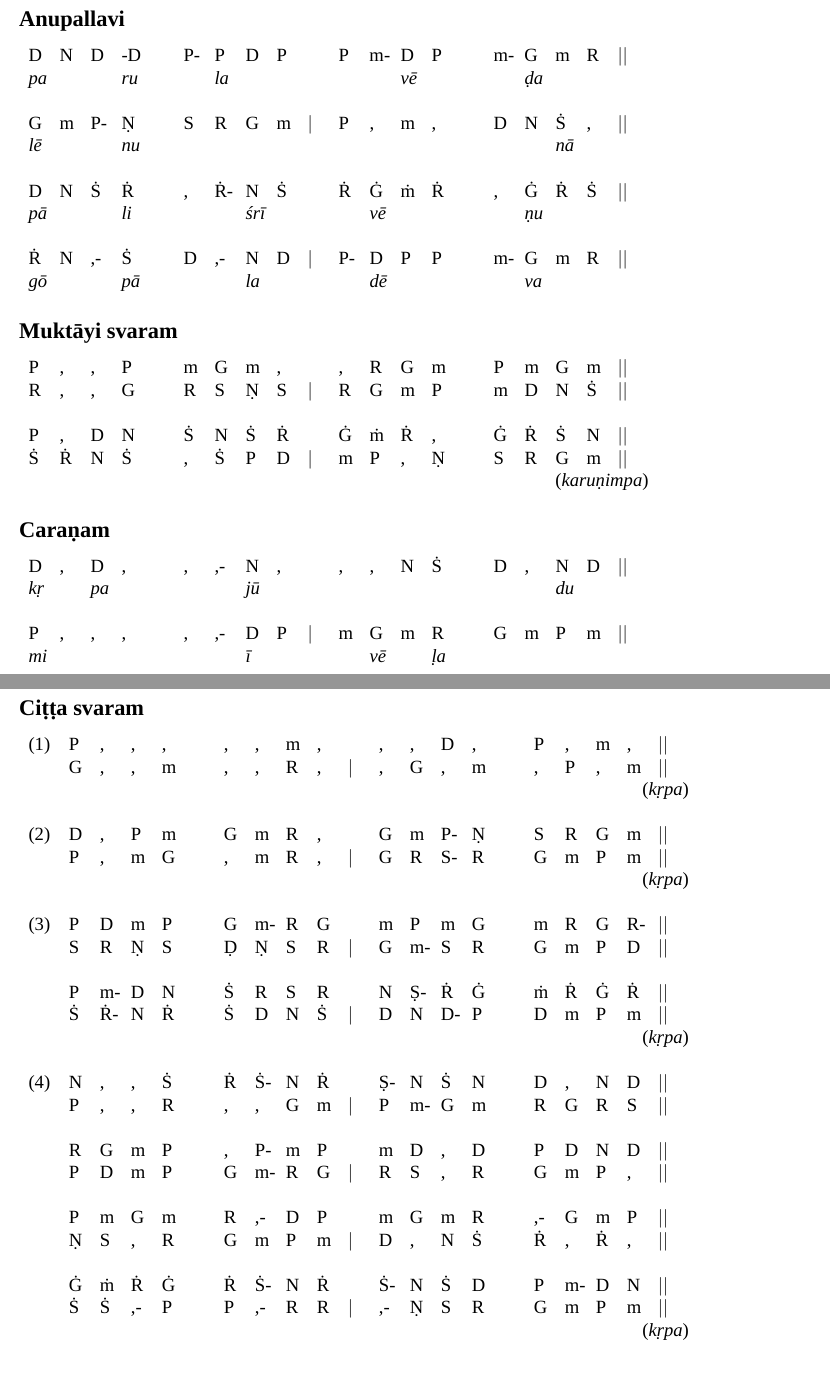
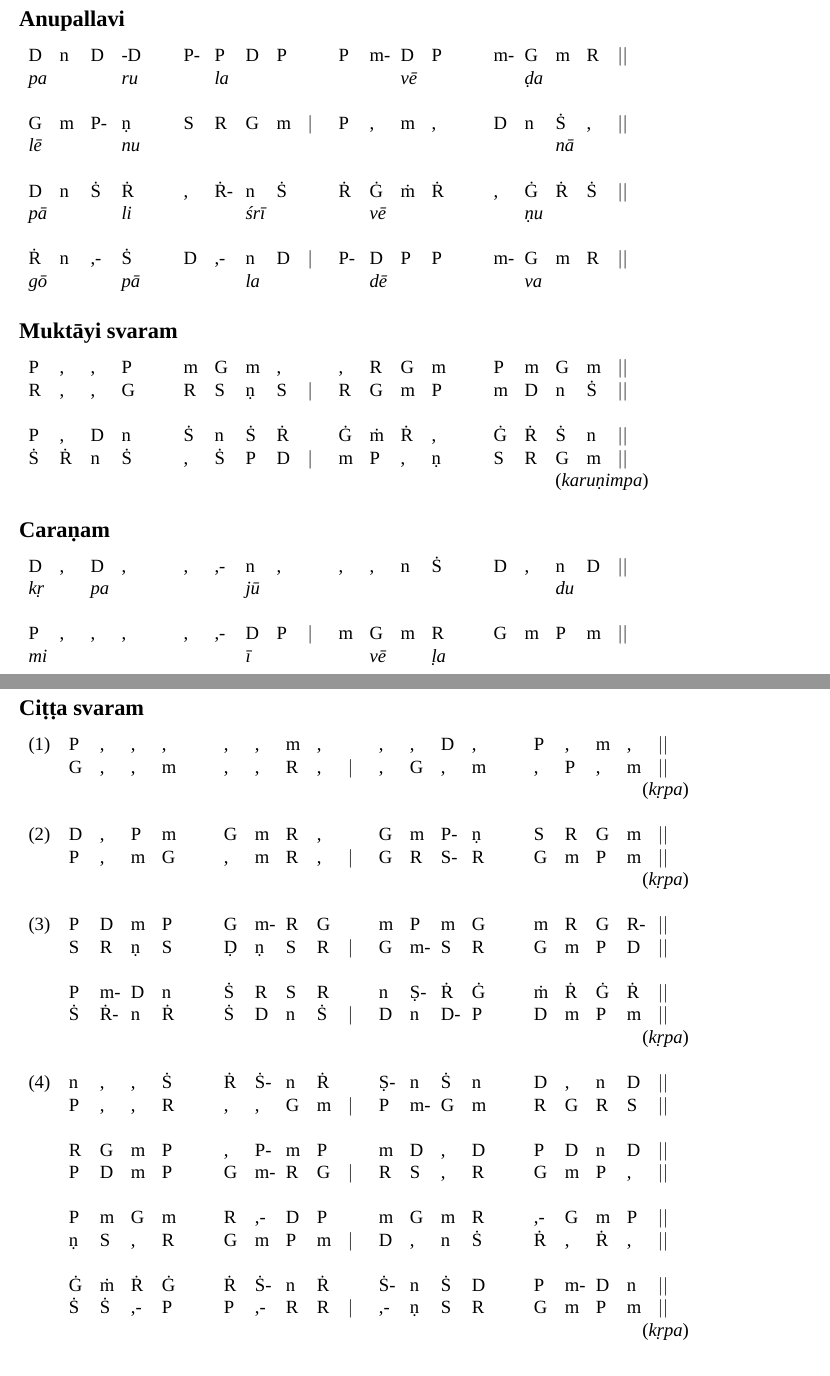
Before and after one commit to srikumarks/notations, a LaTeX document (tex/varnam-sahana-adi-karunimpa.tex): two parts of pages 2 and 3 of 3, joined at a grey line, cut so that both start at the same text. Compiled offline with XeLaTeX; a missing font is replaced by an installed copy or a similar font.

```diff
--- a/tex/varnam-sahana-adi-karunimpa.tex
+++ b/tex/varnam-sahana-adi-karunimpa.tex
@@ -24,6 +24,7 @@
 \setsansfont[Scale=MatchLowercase,Mapping=tex-text]{Gill Sans}
 \setmonofont[Scale=MatchLowercase]{Andale Mono}
 \def \deva#1{{\fontspec{DevanagariMT}#1}}
+\def \tamil#1{{\fontspec{InaiMathi}#1}}
 
 \title{Var\d{n}am: ``karu\d nimpa''}
 \author{Tiruvotriy\=ur Ty\=agayyar}
@@ -126,16 +127,16 @@
 
 
 \begin{tabular}{l}
-\s{D}\s{N}\s{D}\s{-D}\s{}\s{P-}\s{P}\s{D}\s{P}\s{}\s{P}\s{m-}\s{D}\s{P}\s{}\s{m-}\s{G}\s{m}\s{R}\lagu \\
+\s{D}\s{n}\s{D}\s{-D}\s{}\s{P-}\s{P}\s{D}\s{P}\s{}\s{P}\s{m-}\s{D}\s{P}\s{}\s{m-}\s{G}\s{m}\s{R}\lagu \\
 \textit{\s{pa}\s{}\s{}\s{ru}\s{}\s{}\s{la}\s{}\s{}\s{}\s{}\s{}\s{v\=e}\s{}\s{}\s{}\s{\d{d}a}\s{}\s{}} \\
 \\
-\s{G}\s{m}\s{P-}\Nl\s{}\s{S}\s{R}\s{G}\s{m}\dhru\s{P}\s{,}\s{m}\s{,}\s{}\s{D}\s{N}\Su\s{,}\lagu \\
+\s{G}\s{m}\s{P-}\nl\s{}\s{S}\s{R}\s{G}\s{m}\dhru\s{P}\s{,}\s{m}\s{,}\s{}\s{D}\s{n}\Su\s{,}\lagu \\
 \textit{\s{l\=e}\s{}\s{}\s{nu}\s{}\s{}\s{}\s{}\s{}\s{}\s{}\s{}\s{}\s{}\s{}\s{}\s{}\s{n\=a}\s{}} \\
 \\
-\s{D}\s{N}\Su\Ru\s{}\s{,}\s{\.R-}\s{N}\Su\s{}\Ru\Gu\mu\Ru\s{}\s{,}\Gu\Ru\Su\lagu \\
+\s{D}\s{n}\Su\Ru\s{}\s{,}\s{\.R-}\s{n}\Su\s{}\Ru\Gu\mu\Ru\s{}\s{,}\Gu\Ru\Su\lagu \\
 \textit{\s{p\=a}\s{}\s{}\s{li}\s{}\s{}\s{}\s{\'sr\=\i}\s{}\s{}\s{}\s{v\=e}\s{}\s{}\s{}\s{}\s{\d{n}u}\s{}\s{}} \\
 \\
-\Ru\s{N}\s{,-}\Su\s{}\s{D}\s{,-}\s{N}\s{D}\dhru\s{P-}\s{D}\s{P}\s{P}\s{}\s{m-}\s{G}\s{m}\s{R}\lagu \\
+\Ru\s{n}\s{,-}\Su\s{}\s{D}\s{,-}\s{n}\s{D}\dhru\s{P-}\s{D}\s{P}\s{P}\s{}\s{m-}\s{G}\s{m}\s{R}\lagu \\
 \textit{\s{g\=o}\s{}\s{}\s{p\=a}\s{}\s{}\s{}\s{la}\s{}\s{}\s{}\s{d\=e}\s{}\s{}\s{}\s{}\s{va}\s{}\s{}}
 \end{tabular}
 
@@ -146,10 +147,10 @@
 
 \begin{tabular}{r}
 \four{\s{P}\s{,}\s{,}\s{P}}\four{\s{m}\s{G}\s{m}\s{,}}\four{\s{,}\s{R}\s{G}\s{m}}\Four{\s{P}\s{m}\s{G}\s{m}}[\lagu] \\
-\four{\s{R}\s{,}\s{,}\s{G}}\Four{\s{R}\s{S}\Nl\S}[\dhru]\four{\s{R}\s{G}\s{m}\s{P}}\Four{\s{m}\s{D}\s{N}\Su}[\lagu] \\
+\four{\s{R}\s{,}\s{,}\s{G}}\Four{\s{R}\s{S}\nl\S}[\dhru]\four{\s{R}\s{G}\s{m}\s{P}}\Four{\s{m}\s{D}\s{n}\Su}[\lagu] \\
 \\
-\four{\s{P}\s{,}\s{D}\s{N}}\four{\Su\s{N}\Su\Ru}\four{\Gu\mu\Ru\s{,}}\Four{\Gu\Ru\Su\N}[\lagu] \\
-\four{\Su\Ru\N\Su}\Four{\s{,}\Su\P\D}[\dhru]\four{\m\P\s{,}\Nl}\Four{\S\R\G\m}[\lagu]\\
+\four{\s{P}\s{,}\s{D}\s{n}}\four{\Su\s{n}\Su\Ru}\four{\Gu\mu\Ru\s{,}}\Four{\Gu\Ru\Su\n}[\lagu] \\
+\four{\Su\Ru\n\Su}\Four{\s{,}\Su\P\D}[\dhru]\four{\m\P\s{,}\nl}\Four{\S\R\G\m}[\lagu]\\
 (\emph{karu\d{n}impa})
 \end{tabular}
 
@@ -157,7 +158,7 @@
 %\four{\s{}\s{}\s{}\s{}}\four{\s{}\s{}\s{}\s{}}\four{\s{}\s{}\s{}\s{}}\Four{\s{}\s{}\s{}\s{}}[\lagu] \\
 %\four{\s{}\s{}\s{}\s{}}\Four{\s{}\s{}\s{}\s{}}[\dhru]\four{\s{}\s{}\s{}\s{}}\Four{\s{}\s{}\s{}\s{}}[\lagu] \\
 \begin{tabular}{l}
-\four{\D\s{,}\D\s{,}}\four{\s{,}\s{,-}\N\s{,}}\four{\s{,}\s{,}\N\Su}\Four{\D\s{,}\N\D}[\lagu] \\
+\four{\D\s{,}\D\s{,}}\four{\s{,}\s{,-}\n\s{,}}\four{\s{,}\s{,}\n\Su}\Four{\D\s{,}\n\D}[\lagu] \\
 \textit{\four{\s{k\d r}\s{}\s{pa}\s{}}\four{\s{}\s{}\s{j\=u}\s{}}\four{\s{}\s{}\s{}\s{}}\four{\s{}\s{}\s{du}\s{}}} \\
 \\
 \four{\P\s{,}\s{,}\s{,}}\Four{\s{,}\s{,-}\D\P}[\dhru]\four{\m\G\m\R}\Four{\G\m\P\m}[\lagu] \\
@@ -175,28 +176,28 @@
 &\four{\G\s{,}\s{,}\m}\Four{\s{,}\s{,}\R\s{,}}[\dhru]\four{\s{,}\G\s{,}\m}\Four{\s{,}\P\s{,}\m}[\lagu]\\
 &(\emph{k\d{r}pa})\\
 \\
-(2)&\four{\D\s{,}\P\m}\four{\G\m\R\s{,}}\four{\G\m\s{P-}\Nl}\Four{\S\R\G\m}[\lagu] \\
+(2)&\four{\D\s{,}\P\m}\four{\G\m\R\s{,}}\four{\G\m\s{P-}\nl}\Four{\S\R\G\m}[\lagu] \\
 &\four{\P\s{,}\m\G}\Four{\s{,}\m\R\s{,}}[\dhru]\four{\G\R\s{S-}\R}\Four{\G\m\P\m}[\lagu]\\
 &(\emph{k\d{r}pa})\\
 \\
 (3)&\four{\P\D\m\P}\four{\G\s{m-}\R\G}\four{\m\P\m\G}\Four{\m\R\G\s{R-}}[\lagu] \\
-&\four{\S\R\Nl\S}\Four{\Dl\Nl\S\R}[\dhru]\four{\G\s{m-}\S\R}\Four{\G\m\P\D}[\lagu]\\
+&\four{\S\R\nl\S}\Four{\Dl\nl\S\R}[\dhru]\four{\G\s{m-}\S\R}\Four{\G\m\P\D}[\lagu]\\
 \\
-&\four{\P\s{m-}\D\N}\four{\Su\R\S\R}\four{\N\s{\d{S}-}\Ru\Gu}\Four{\mu\Ru\Gu\Ru}[\lagu] \\
-&\four{\Su\s{\.{R}-}\N\Ru}\Four{\Su\D\N\Su}[\dhru]\four{\D\N\s{D-}\P}\Four{\D\m\P\m}[\lagu]\\
+&\four{\P\s{m-}\D\n}\four{\Su\R\S\R}\four{\n\s{\d{S}-}\Ru\Gu}\Four{\mu\Ru\Gu\Ru}[\lagu] \\
+&\four{\Su\s{\.{R}-}\n\Ru}\Four{\Su\D\n\Su}[\dhru]\four{\D\n\s{D-}\P}\Four{\D\m\P\m}[\lagu]\\
 &(\emph{k\d{r}pa})\\
 \\
-(4)&\four{\N\s{,}\s{,}\Su}\four{\Ru\s{\.{S}-}\N\Ru}\four{\s{\d{S}-}\N\Su\N}\Four{\D\s{,}\N\D}[\lagu] \\
+(4)&\four{\n\s{,}\s{,}\Su}\four{\Ru\s{\.{S}-}\n\Ru}\four{\s{\d{S}-}\n\Su\n}\Four{\D\s{,}\n\D}[\lagu] \\
 &\four{\P\s{,}\s{,}\R}\Four{\s{,}\s{,}\G\m}[\dhru]\four{\P\s{m-}\G\m}\Four{\R\G\R\S}[\lagu] \\
 \\
-&\four{\R\G\m\P}\four{\s{,}\s{P-}\m\P}\four{\m\D\s{,}\D}\Four{\P\D\N\D}[\lagu] \\
+&\four{\R\G\m\P}\four{\s{,}\s{P-}\m\P}\four{\m\D\s{,}\D}\Four{\P\D\n\D}[\lagu] \\
 &\four{\P\D\m\P}\Four{\G\s{m-}\R\G}[\dhru]\four{\R\S\s{,}\R}\Four{\G\m\P\s{,}}[\lagu] \\
 \\
 &\four{\P\m\G\m}\four{\R\s{,-}\D\P}\four{\m\G\m\R}\Four{\s{,-}\G\m\P}[\lagu] \\
-&\four{\Nl\S\s{,}\R}\Four{\G\m\P\m}[\dhru]\four{\D\s{,}\N\Su}\Four{\Ru\s{,}\Ru\s{,}}[\lagu] \\
+&\four{\nl\S\s{,}\R}\Four{\G\m\P\m}[\dhru]\four{\D\s{,}\n\Su}\Four{\Ru\s{,}\Ru\s{,}}[\lagu] \\
 \\
-&\four{\Gu\mu\Ru\Gu}\four{\Ru\s{\.{S}-}\N\Ru}\four{\s{\.{S}-}\N\Su\D}\Four{\P\s{m-}\D\N}[\lagu] \\
-&\four{\Su\Su\s{,-}\P}\Four{\P\s{,-}\R\R}[\dhru]\four{\s{,-}\Nl\S\R}\Four{\G\m\P\m}[\lagu] \\
+&\four{\Gu\mu\Ru\Gu}\four{\Ru\s{\.{S}-}\n\Ru}\four{\s{\.{S}-}\n\Su\D}\Four{\P\s{m-}\D\n}[\lagu] \\
+&\four{\Su\Su\s{,-}\P}\Four{\P\s{,-}\R\R}[\dhru]\four{\s{,-}\nl\S\R}\Four{\G\m\P\m}[\lagu] \\
 &(\emph{k\d{r}pa})\\
 \\
 \end{tabular}
```
Also changed, not shown: pdf/varnam-sahana-adi-karunimpa.pdf, tex/varnam-sahana-adi-karunimpa.tex (6 more changed lines).
